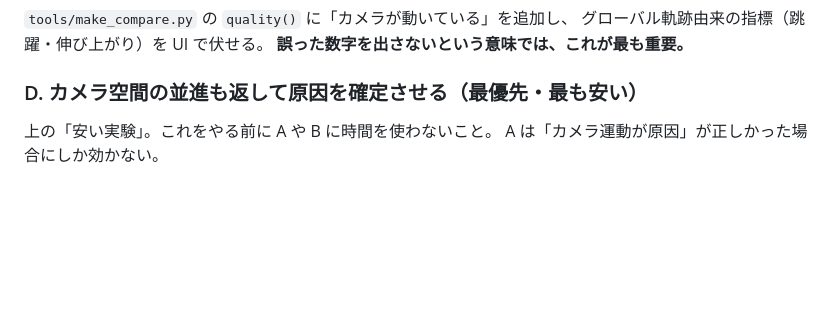
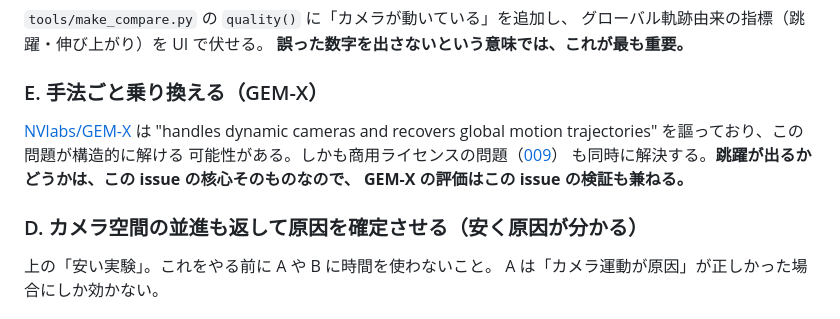
Before and after one commit to TIshow/form-checker-mvp, a Markdown page: docs/issues/008-moving-camera-slam.md, the part around the change. Rendered like a GitHub page; blank space fills up the shorter version.

```diff
--- a/docs/issues/008-moving-camera-slam.md
+++ b/docs/issues/008-moving-camera-slam.md
@@ -99,7 +99,14 @@ GVHMR は `-s` を外すと DPVO でカメラ運動を推定する。
 グローバル軌跡由来の指標（跳躍・伸び上がり）を UI で伏せる。
 **誤った数字を出さないという意味では、これが最も重要。**
 
-### D. カメラ空間の並進も返して原因を確定させる（最優先・最も安い）
+### E. 手法ごと乗り換える（GEM-X）
+[NVlabs/GEM-X](https://github.com/NVlabs/GEM-X) は "handles dynamic cameras and
+recovers global motion trajectories" を謳っており、この問題が構造的に解ける
+可能性がある。しかも商用ライセンスの問題（[009](009-licensing-for-productization.md)）
+も同時に解決する。**跳躍が出るかどうかは、この issue の核心そのものなので、
+GEM-X の評価はこの issue の検証も兼ねる。**
+
+### D. カメラ空間の並進も返して原因を確定させる（安く原因が分かる）
 上の「安い実験」。これをやる前に A や B に時間を使わないこと。
 A は「カメラ運動が原因」が正しかった場合にしか効かない。
 
```
Also changed, not shown: docs/issues/009-licensing-for-productization.md (+51 -0 lines).
